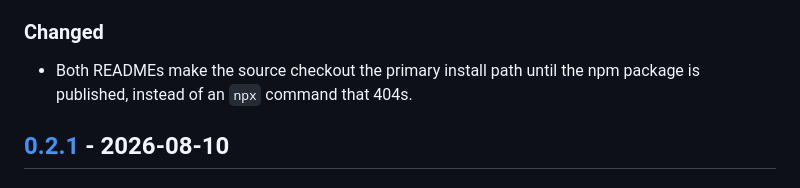
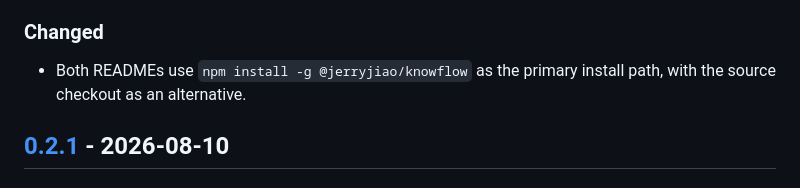
Before and after one commit to jerryjiao/knowflow, a Markdown page: CHANGELOG.md, the part around the change. Rendered like a GitHub page.

Commit message:
docs: changelog Changed section reflects shipped npm-first install path

```diff
--- a/CHANGELOG.md
+++ b/CHANGELOG.md
@@ -36,8 +36,7 @@ All notable changes to KnowFlow are documented here. This project follows
 
 ### Changed
 
-- Both READMEs make the source checkout the primary install path until the
-  npm package is published, instead of an `npx` command that 404s.
+- Both READMEs use `npm install -g @jerryjiao/knowflow` as the primary install path, with the source checkout as an alternative.
 
 ## [0.2.1] - 2026-08-10
 
```
